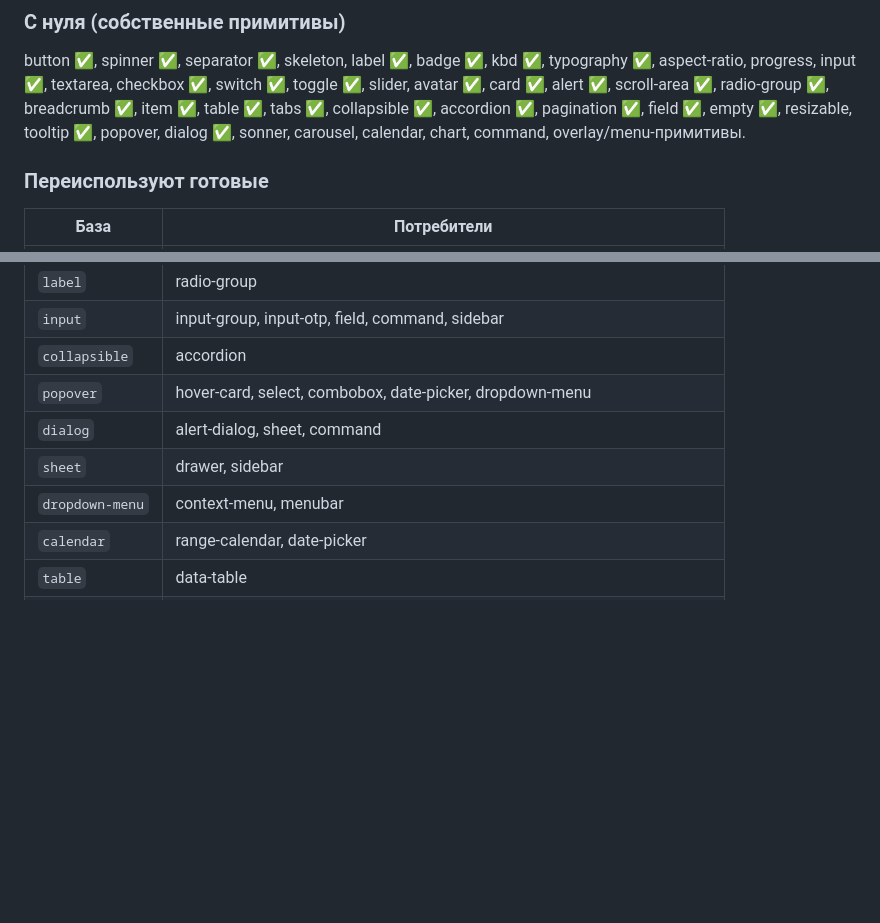
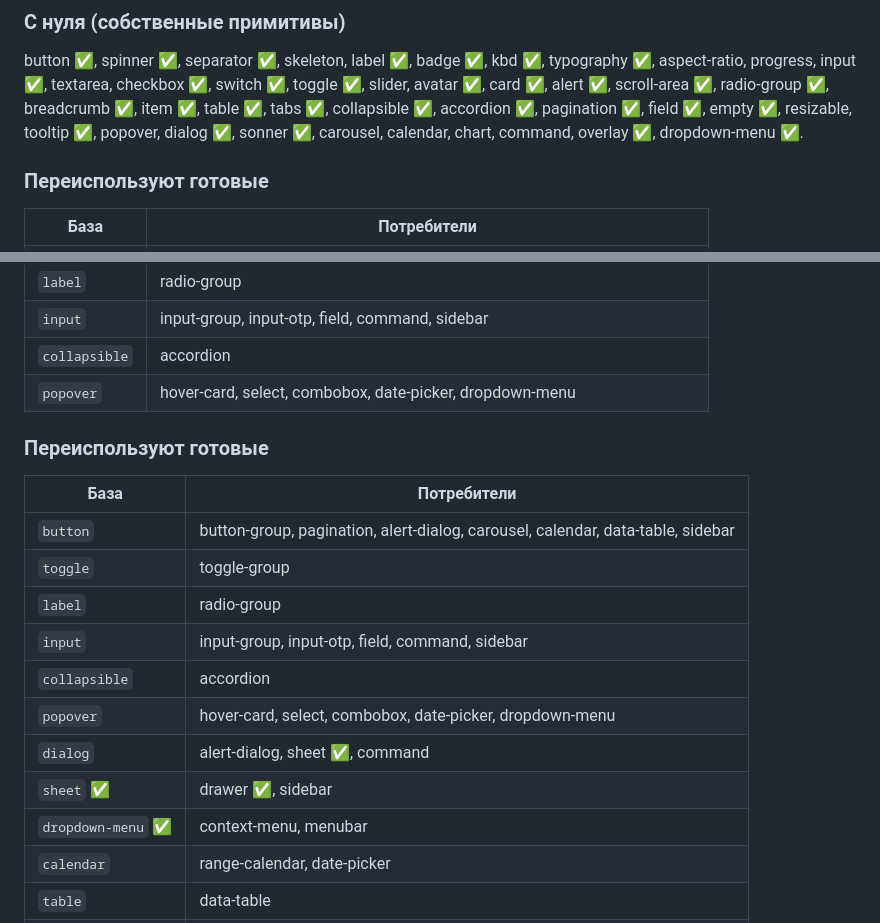
Before and after one commit to FerrisMind/shadcn-rs, a Markdown page: crates/iced-shadcn-v2/PORTING_PLAN.md, 2 parts joined by grey strips. Rendered like a GitHub page; blank space fills up the shorter version.

```diff
--- a/crates/iced-shadcn-v2/PORTING_PLAN.md
+++ b/crates/iced-shadcn-v2/PORTING_PLAN.md
@@ -99,8 +99,8 @@ Esc, z-слои) — аналог bits-ui Floating/Portal. Всё ниже —
 button ✅, spinner ✅, separator ✅, skeleton, label ✅, badge ✅, kbd ✅, typography ✅,
 aspect-ratio, progress, input ✅, textarea, checkbox ✅, switch ✅, toggle ✅, slider,
 avatar ✅, card ✅, alert ✅, scroll-area ✅, radio-group ✅, breadcrumb ✅, item ✅, table ✅, tabs ✅,
-collapsible ✅, accordion ✅, pagination ✅, field ✅, empty ✅, resizable, tooltip ✅, popover, dialog ✅, sonner,
-carousel, calendar, chart, command, overlay/menu-примитивы.
+collapsible ✅, accordion ✅, pagination ✅, field ✅, empty ✅, resizable, tooltip ✅, popover, dialog ✅, sonner ✅,
+carousel, calendar, chart, command, overlay ✅, dropdown-menu ✅.
 
 ### Переиспользуют готовые
 
@@ -112,9 +112,19 @@ carousel, calendar, chart, command, overlay/menu-примитивы.
 | `input` | input-group, input-otp, field, command, sidebar |
 | `collapsible` | accordion |
 | `popover` | hover-card, select, combobox, date-picker, dropdown-menu |
-| `dialog` | alert-dialog, sheet, command |
-| `sheet` | drawer, sidebar |
-| `dropdown-menu` | context-menu, menubar |
+### Переиспользуют готовые
+
+| База | Потребители |
+|---|---|
+| `button` | button-group, pagination, alert-dialog, carousel, calendar, data-table, sidebar |
+| `toggle` | toggle-group |
+| `label` | radio-group |
+| `input` | input-group, input-otp, field, command, sidebar |
+| `collapsible` | accordion |
+| `popover` | hover-card, select, combobox, date-picker, dropdown-menu |
+| `dialog` | alert-dialog, sheet ✅, command |
+| `sheet` ✅ | drawer ✅, sidebar |
+| `dropdown-menu` ✅ | context-menu, menubar |
 | `calendar` | range-calendar, date-picker |
 | `table` | data-table |
 | `command` | combobox |
```
Also changed, not shown: other parts of crates/iced-shadcn-v2/PORTING_PLAN.md (+5 -5 lines), crates/iced-shadcn-v2/README.md (+32 -1 lines).
